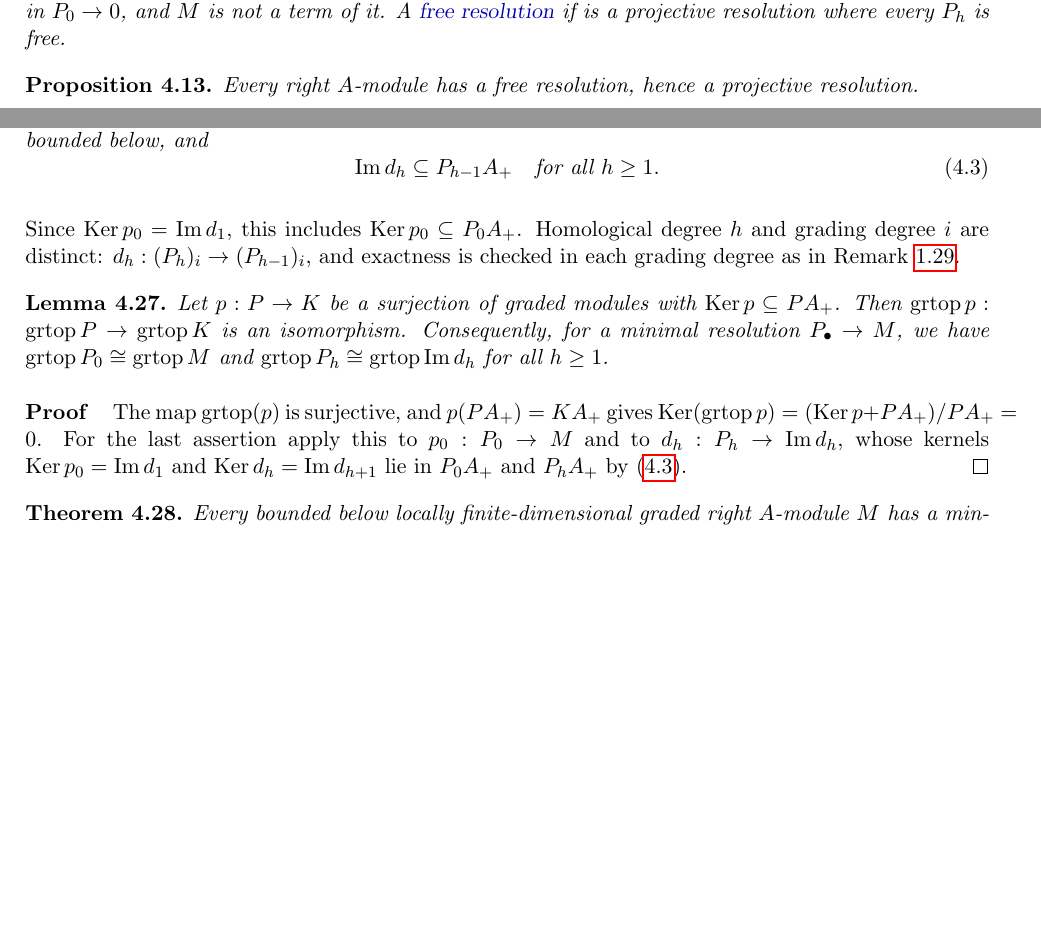
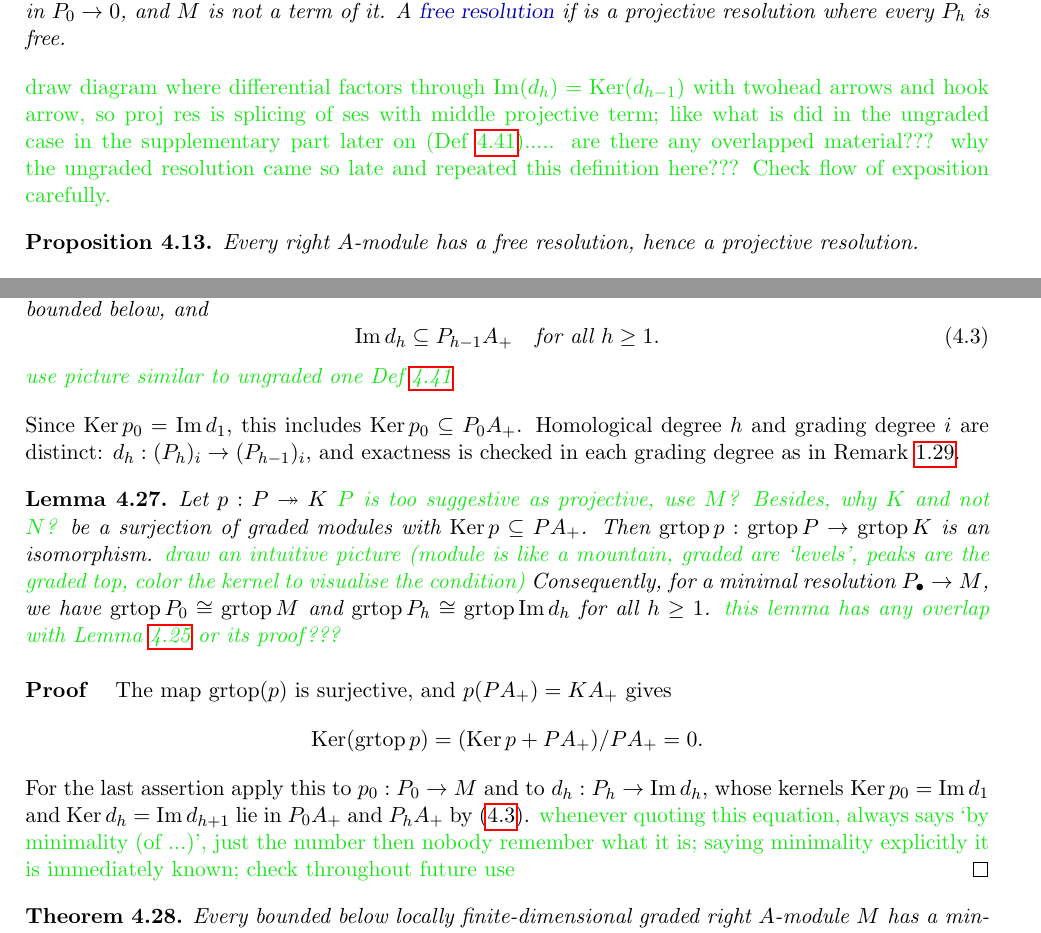
Before and after one commit to aaronkychan/math_work, a LaTeX document (2026_Koszul_lectures/Lectures/Lecture_Koszul.tex, which reads 2026_Koszul_lectures/Lectures/Lecture_Koszul_S4.tex): two parts of pages 52 and 55 of 81, joined at a grey line, cut so that both start at the same text, the shorter picture padded with empty space. Compiled offline with pdfLaTeX.

Commit message:
added comments to S4 5

```diff
--- a/2026_Koszul_lectures/Lectures/Lecture_Koszul_S4.tex
+++ b/2026_Koszul_lectures/Lectures/Lecture_Koszul_S4.tex
@@ -183,6 +183,7 @@ with every $P_h$ projective.
 Sometimes, we just write $P_\bullet\twoheadrightarrow M$; here  $P_\bullet$ is treated as a complex that ends in $P_0\to0$, and $M$ is not a term of it.
 A \defn{free resolution} if is a projective resolution where every $P_h$ is free.
 \end{definition}
+\comm{draw diagram where differential factors through $\Im(d_h)=\Ker(d_{h-1})$ with twohead arrows and hook arrow, so proj res is splicing of ses with middle projective term; like what is did in the ungraded case in the supplementary part later on (Def \ref{def:ordinary-minimal-resolution})..... are there any overlapped material??? why the ungraded resolution came so late and repeated this definition here??? Check flow of exposition carefully.}
 
 \begin{proposition}\label{prop:resolutions-exist}
 Every right $A$-module has a free resolution, hence a projective resolution.
@@ -371,20 +372,23 @@ It is \defn{minimal} if all $P_h$ are lfd bounded below, and
 \begin{equation}\label{eq:graded-minimal-criterion}
 \Im d_h\subseteq P_{h-1}A_+\quad\text{for all }h\geq1.
 \end{equation}
+\comm{use picture similar to ungraded one Def \ref{def:ordinary-minimal-resolution}}
 \end{definition}
 
 Since $\Ker p_0=\Im d_1$, this includes $\Ker p_0\subseteq P_0A_+$.
 Homological degree $h$ and grading degree $i$ are distinct: $d_h:(P_h)_i\to(P_{h-1})_i$, and exactness is checked in each grading degree as in Remark~\ref{rem:graded-exactness}.
 
 \begin{lemma}\label{lem:minimal-tops}
-Let $p:P\to K$ be a surjection of graded modules with $\Ker p\subseteq PA_+$.
-Then $\grtop p:\grtop P\to\grtop K$ is an isomorphism.
-Consequently, for a minimal resolution $P_\bullet\to M$, we have $\grtop P_0\cong\grtop M$ and $\grtop P_h\cong\grtop \Im d_h$ for all $h\geq1$.
+Let $p:P\twoheadrightarrow K$ \comm{$P$ is too suggestive as projective, use $M$?  Besides, why $K$ and not $N$?} be a surjection of graded modules with $\Ker p\subseteq PA_+$.
+Then $\grtop p:\grtop P\to\grtop K$ is an isomorphism. \comm{draw an intuitive picture (module is like a mountain, graded are `levels', peaks are the graded top, color the kernel to visualise the condition)}
+Consequently, for a minimal resolution $P_\bullet\to M$, we have $\grtop P_0\cong\grtop M$ and $\grtop P_h\cong\grtop \Im d_h$ for all $h\geq1$. \comm{this lemma has any overlap with Lemma \ref{lem:graded-projective-terms} or its proof???}
 \end{lemma}
 
 \begin{proof}
-The map $\grtop (p)$ is surjective, and $p(PA_+)=KA_+$ gives $\Ker(\grtop p)=(\Ker p+PA_+)/PA_+=0$.
-For the last assertion apply this to $p_0:P_0\to M$ and to $d_h:P_h\to \Im d_h$, whose kernels $\Ker p_0=\Im d_1$ and $\Ker d_h=\Im d_{h+1}$ lie in $P_0A_+$ and $P_hA_+$ by \eqref{eq:graded-minimal-criterion}.
+The map $\grtop (p)$ is surjective, and $p(PA_+)=KA_+$ gives
+\[\Ker(\grtop p)=(\Ker p+PA_+)/PA_+=0.
+\]
+For the last assertion apply this to $p_0:P_0\to M$ and to $d_h:P_h\to \Im d_h$, whose kernels $\Ker p_0=\Im d_1$ and $\Ker d_h=\Im d_{h+1}$ lie in $P_0A_+$ and $P_hA_+$ by \eqref{eq:graded-minimal-criterion}. \comm{whenever quoting this equation, always says `by minimality (of ...)', just the number then nobody remember what it is; saying minimality explicitly it is immediately known; check throughout future use}
 \end{proof}
 
 \begin{theorem}\label{thm:minimal-resolution}
```
Also changed, not shown: 2026_Koszul_lectures/Lectures/Lecture_Koszul_S5.tex (+3 -2 lines), 2026_Koszul_lectures/Lectures/Lecture_Koszul.pdf, 2026_Koszul_lectures/Lectures/Lecture_Koszul_S4.tex (4 more changed lines).
